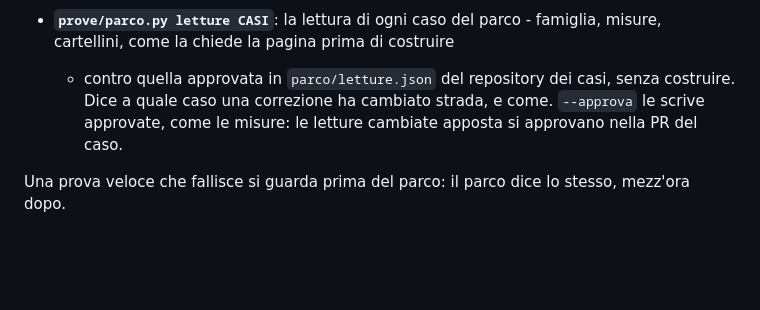
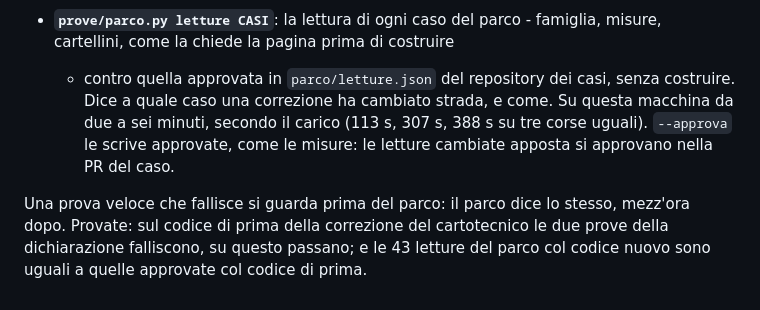
Before and after one commit to iccio84/pack3d-studio, a Markdown page: regole/servizio.md, the part around the change. Rendered like a GitHub page; blank space fills up the shorter version.

Commit message:
Le prove veloci: i tempi delle letture e la prova che falliscono
Le letture del parco: da due a sei minuti su questa macchina, secondo il
carico; col codice nuovo uguali alle 43 approvate col codice di prima. Le
prove della dichiarazione del cartotecnico falliscono sul codice di prima.

Co-Authored-By: Claude Opus 5.5 <noreply@anthropic.com>
Claude-Session: https://claude.ai/code/session_01SF9iFTsZA1hKBbMAc4azh7

```diff
--- a/regole/servizio.md
+++ b/regole/servizio.md
@@ -300,8 +300,12 @@ non dice dove. Due prove lo dicono prima:
   famiglia, misure, cartellini, come la chiede la pagina prima di costruire
   - contro quella approvata in `parco/letture.json` del repository dei
   casi, senza costruire. Dice a quale caso una correzione ha cambiato strada,
-  e come. `--approva` le scrive approvate, come le misure: le letture
-  cambiate apposta si approvano nella PR del caso.
+  e come. Su questa macchina da due a sei minuti, secondo il carico (113 s,
+  307 s, 388 s su tre corse uguali). `--approva` le scrive approvate, come
+  le misure: le letture cambiate apposta si approvano nella PR del caso.
 
 Una prova veloce che fallisce si guarda prima del parco: il parco dice lo
-stesso, mezz'ora dopo.
+stesso, mezz'ora dopo. Provate: sul codice di prima della correzione del
+cartotecnico le due prove della dichiarazione falliscono, su questo
+passano; e le 43 letture del parco col codice nuovo sono uguali a quelle
+approvate col codice di prima.
```
